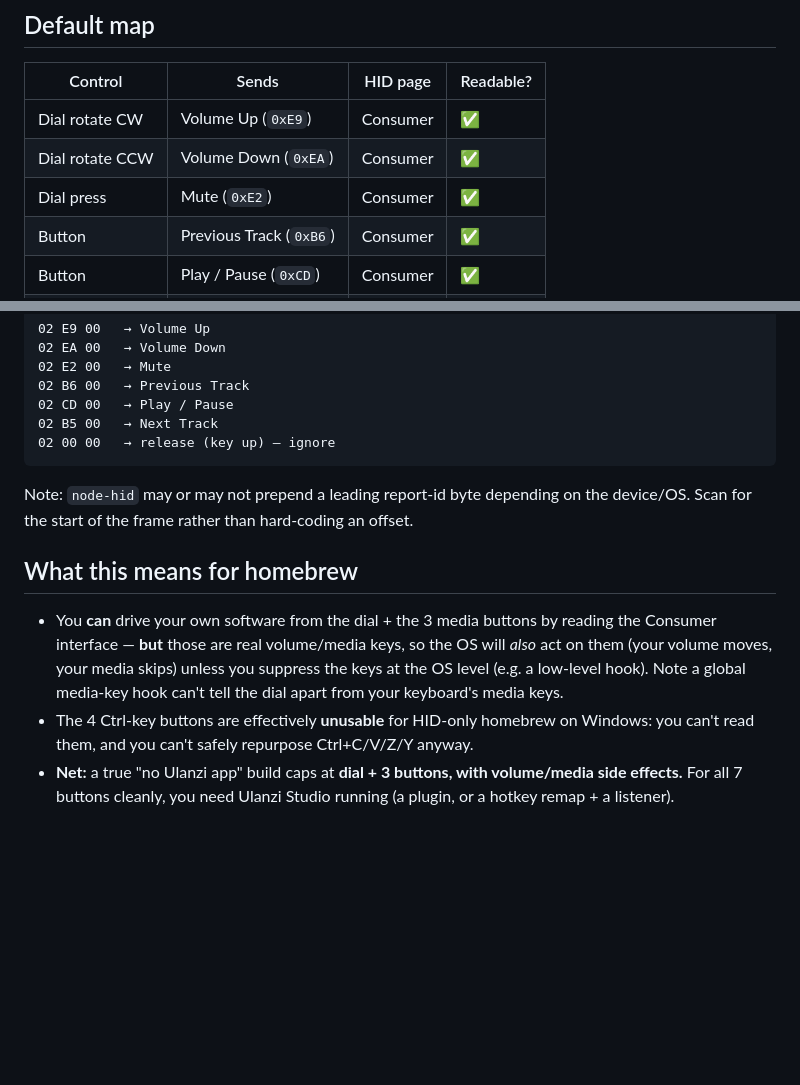
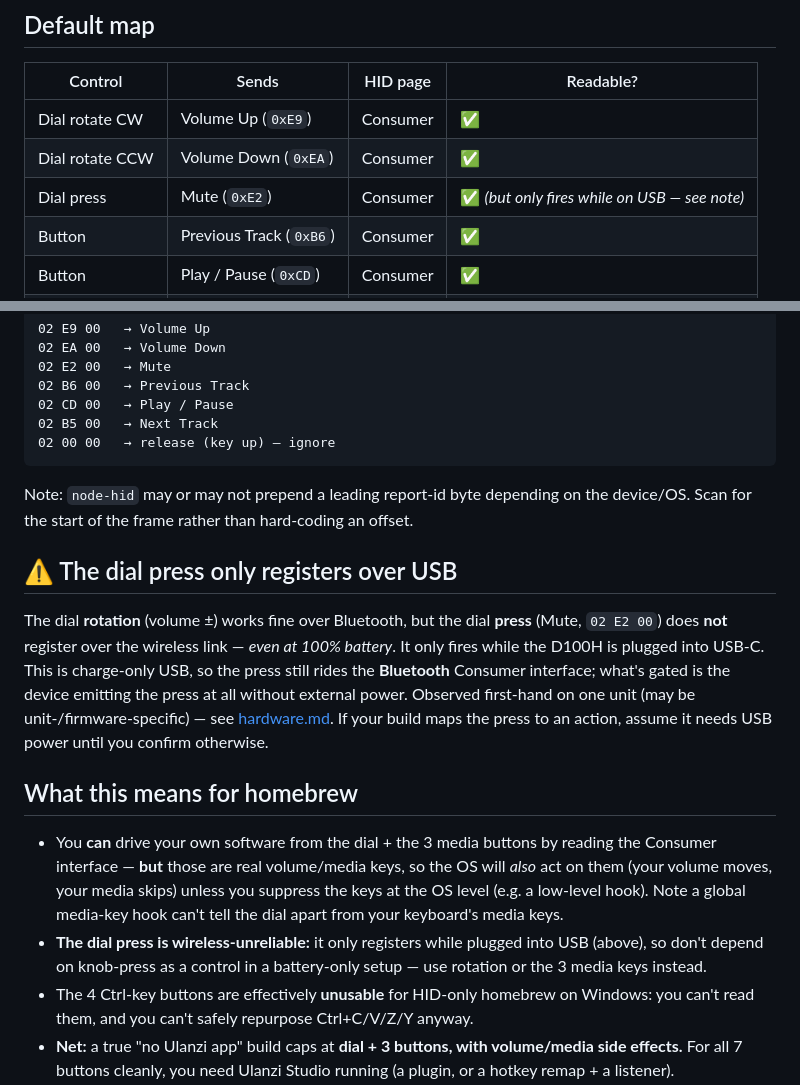
Before and after one commit to brendanwelsh/ulanzi-d100h-homebrew, a Markdown page: docs/offline-protocol.md, 2 parts joined by grey strips. Rendered like a GitHub page; blank space fills up the shorter version.

```diff
--- a/docs/offline-protocol.md
+++ b/docs/offline-protocol.md
@@ -9,7 +9,7 @@ the device (see [ulanzi-studio.md](ulanzi-studio.md)).
 |---|---|---|---|
 | Dial rotate CW | Volume Up (`0xE9`) | Consumer | ✅ |
 | Dial rotate CCW | Volume Down (`0xEA`) | Consumer | ✅ |
-| Dial press | Mute (`0xE2`) | Consumer | ✅ |
+| Dial press | Mute (`0xE2`) | Consumer | ✅ *(but only fires while on USB — see note)* |
 | Button | Previous Track (`0xB6`) | Consumer | ✅ |
 | Button | Play / Pause (`0xCD`) | Consumer | ✅ |
 | Button | Next Track (`0xB5`) | Consumer | ✅ |
@@ -67,11 +67,21 @@ Reports on the Consumer interface (`usagePage 0x0c`) are 3 bytes — a report id
 Note: `node-hid` may or may not prepend a leading report-id byte depending on the device/OS. Scan for
 the start of the frame rather than hard-coding an offset.
 
+## ⚠️ The dial press only registers over USB
+The dial **rotation** (volume ±) works fine over Bluetooth, but the dial **press** (Mute, `02 E2 00`)
+does **not** register over the wireless link — *even at 100% battery*. It only fires while the D100H is
+plugged into USB-C. This is charge-only USB, so the press still rides the **Bluetooth** Consumer
+interface; what's gated is the device emitting the press at all without external power. Observed
+first-hand on one unit (may be unit-/firmware-specific) — see [hardware.md](hardware.md#device). If your
+build maps the press to an action, assume it needs USB power until you confirm otherwise.
+
 ## What this means for homebrew
 - You **can** drive your own software from the dial + the 3 media buttons by reading the Consumer
   interface — **but** those are real volume/media keys, so the OS will *also* act on them (your volume
   moves, your media skips) unless you suppress the keys at the OS level (e.g. a low-level hook). Note a
   global media-key hook can't tell the dial apart from your keyboard's media keys.
+- **The dial press is wireless-unreliable:** it only registers while plugged into USB (above), so don't
+  depend on knob-press as a control in a battery-only setup — use rotation or the 3 media keys instead.
 - The 4 Ctrl-key buttons are effectively **unusable** for HID-only homebrew on Windows: you can't read
   them, and you can't safely repurpose Ctrl+C/V/Z/Y anyway.
 - **Net:** a true "no Ulanzi app" build caps at **dial + 3 buttons, with volume/media side effects.**
```
Also changed, not shown: README.md (+3 -0 lines), docs/hardware.md (+11 -0 lines).
